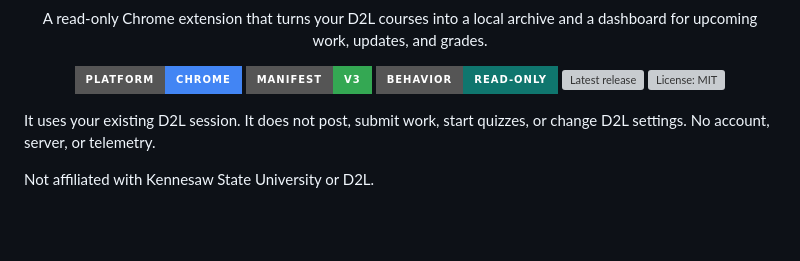
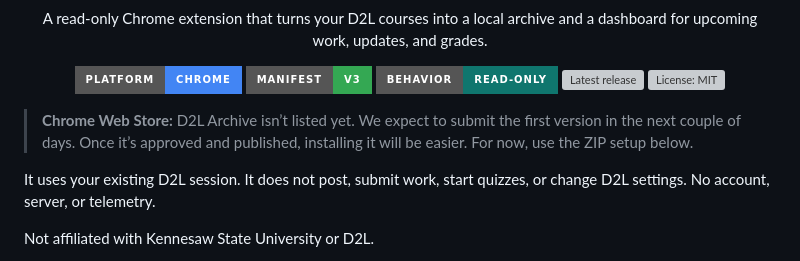
Before and after one commit to Dr-FacePlant/D2L-Archive, a Markdown page: README.md, the part around the change. Drawn GitHub-style; badges without logos; blank space fills up the shorter version; grey boxes are pictures that could not be loaded.

Commit message:
docs: note Chrome Web Store availability

```diff
--- a/README.md
+++ b/README.md
@@ -13,6 +13,8 @@
   <img src="https://img.shields.io/github/v/release/Dr-FacePlant/D2L-Archive?style=for-the-badge&label=release" alt="Latest release">
   <img src="https://img.shields.io/github/license/Dr-FacePlant/D2L-Archive?style=for-the-badge" alt="License: MIT">
 </p>
+
+> **Chrome Web Store:** D2L Archive isn’t listed yet. We expect to submit the first version in the next couple of days. Once it’s approved and published, installing it will be easier. For now, use the ZIP setup below.
 
 It uses your existing D2L session. It does not post, submit work, start quizzes, or change D2L settings. No account, server, or telemetry.
 
```
